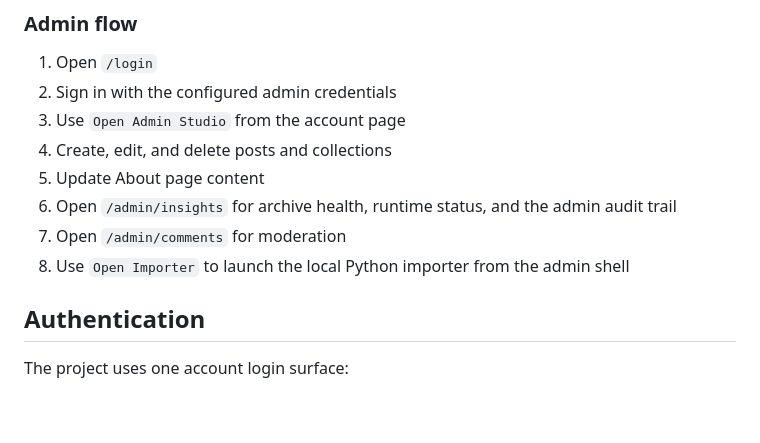
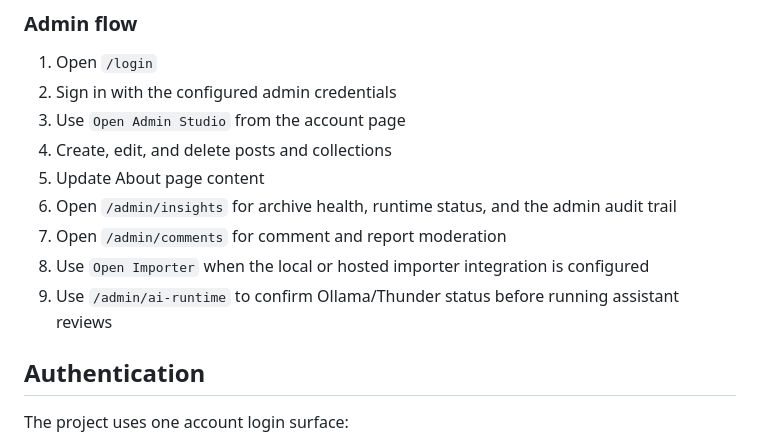
Before and after one commit to AngelBlade13-ai/React-Final-Project, a Markdown page: README.md, the part around one of its changes. GitHub-like rendering; blank space fills up the shorter version.

```diff
--- a/README.md
+++ b/README.md
@@ -200,8 +207,9 @@ Current quality gate notes:
 4. Create, edit, and delete posts and collections
 5. Update About page content
 6. Open `/admin/insights` for archive health, runtime status, and the admin audit trail
-7. Open `/admin/comments` for moderation
-8. Use `Open Importer` to launch the local Python importer from the admin shell
+7. Open `/admin/comments` for comment and report moderation
+8. Use `Open Importer` when the local or hosted importer integration is configured
+9. Use `/admin/ai-runtime` to confirm Ollama/Thunder status before running assistant reviews
 
 ## Authentication
 
```
Also changed, not shown: other parts of README.md (+39 -24 lines).
